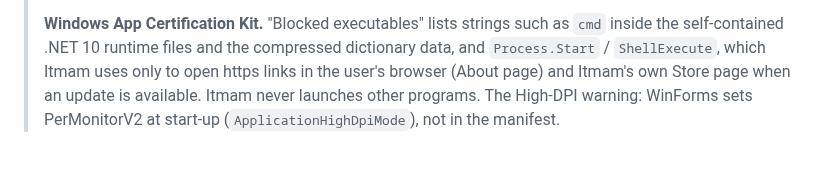
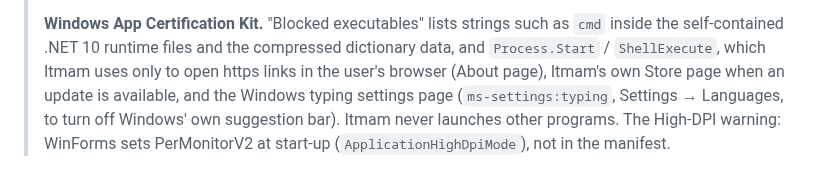
Before and after one commit to nasmn77/Itmam, a Markdown page: STORE_LISTING.md, the part around the change. Rendered like a GitHub page.

Commit message:
docs: WACK 2.0.0.0 result; certification notes name ms-settings:typing
Co-Authored-By: Claude Opus 5.5 <noreply@anthropic.com>

```diff
--- a/STORE_LISTING.md
+++ b/STORE_LISTING.md
@@ -240,6 +240,7 @@ Paste into Partner Center → Submission options → Notes for certification.
 >
 > **Windows App Certification Kit.** "Blocked executables" lists strings such as `cmd` inside the self-contained .NET 10
 > runtime files and the compressed dictionary data, and `Process.Start` / `ShellExecute`, which Itmam uses only to
-> open https links in the user's browser (About page) and Itmam's own Store page when an update is available. Itmam
+> open https links in the user's browser (About page), Itmam's own Store page when an update is available, and the
+> Windows typing settings page (`ms-settings:typing`, Settings → Languages, to turn off Windows' own suggestion bar). Itmam
 > never launches other programs. The High-DPI warning: WinForms sets PerMonitorV2 at start-up
 > (`ApplicationHighDpiMode`), not in the manifest.
```
Also changed, not shown: CLAUDE.md (+1 -1 lines).
